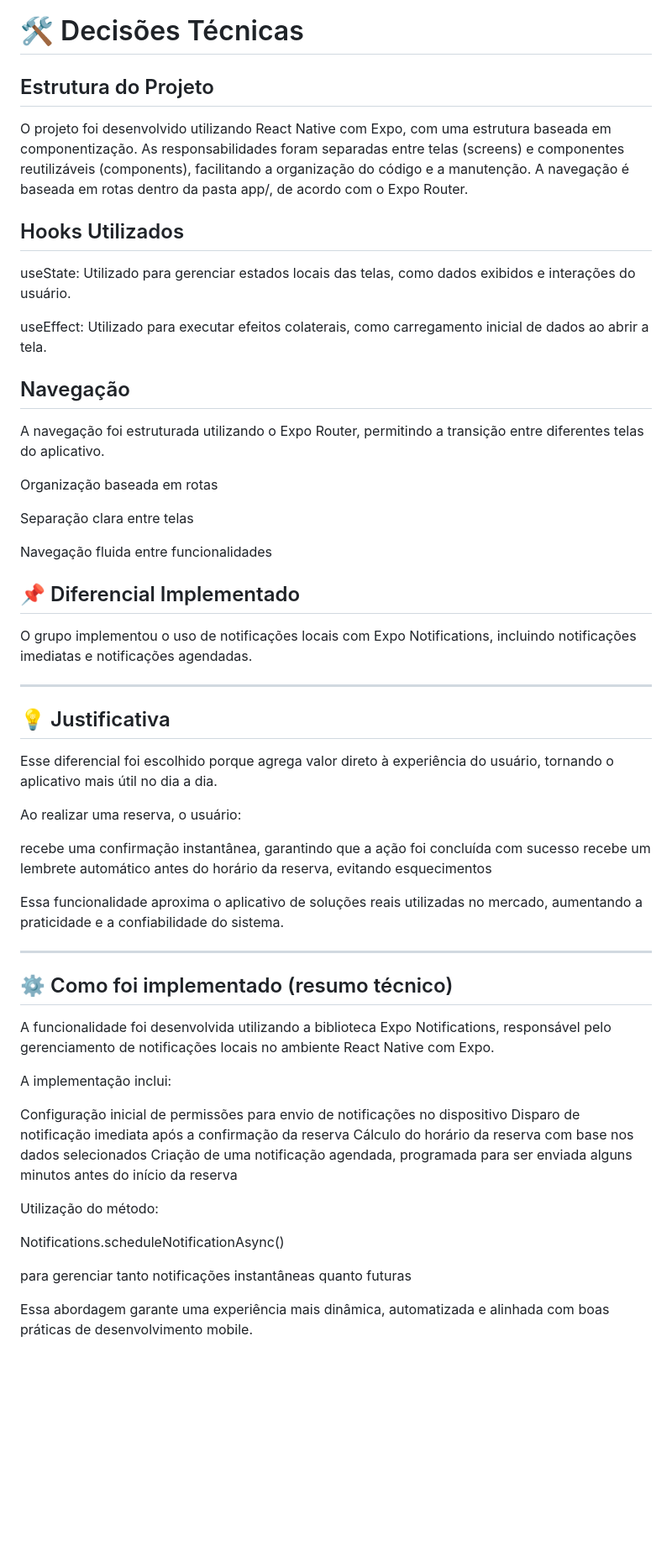
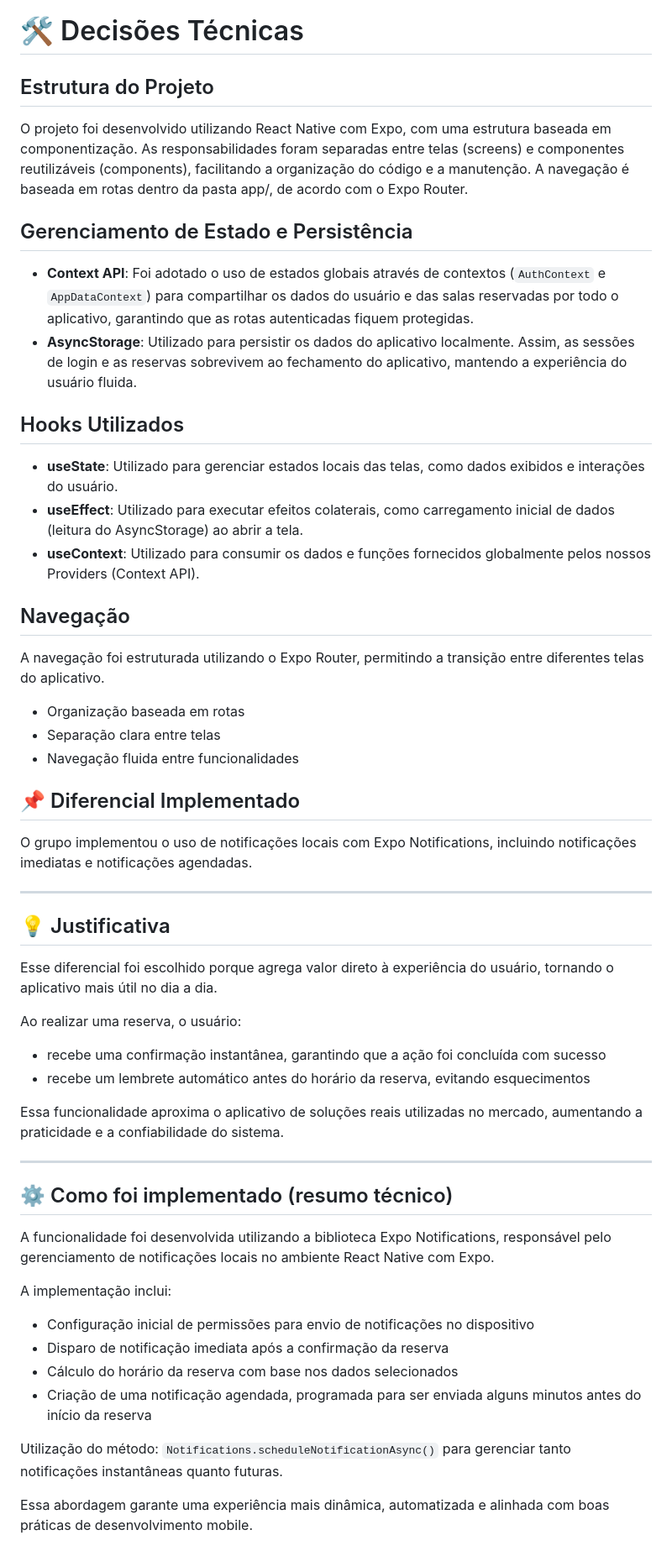
Before and after one commit to Gabriel-H182007/fiap-cpad-cp2-fiaproom-app, a Markdown page: README.md, the part around one of its changes. Shown at 84% size. Rendered like a GitHub page; blank space fills up the shorter version.

```diff
--- a/README.md
+++ b/README.md
@@ -81,61 +80,52 @@ Ou pressione a no terminal para abrir no emulador Android, ou i para o simulador
 
 
 # 🛠️ Decisões Técnicas
+
 ## Estrutura do Projeto
-
 O projeto foi desenvolvido utilizando React Native com Expo, com uma estrutura baseada em componentização. As responsabilidades foram separadas entre telas (screens) e componentes reutilizáveis (components), facilitando a organização do código e a manutenção. A navegação é baseada em rotas dentro da pasta app/, de acordo com o Expo Router.
 
+## Gerenciamento de Estado e Persistência
+* **Context API**: Foi adotado o uso de estados globais através de contextos (`AuthContext` e `AppDataContext`) para compartilhar os dados do usuário e das salas reservadas por todo o aplicativo, garantindo que as rotas autenticadas fiquem protegidas.
+* **AsyncStorage**: Utilizado para persistir os dados do aplicativo localmente. Assim, as sessões de login e as reservas sobrevivem ao fechamento do aplicativo, mantendo a experiência do usuário fluida.
+
 ## Hooks Utilizados
-
-useState: Utilizado para gerenciar estados locais das telas, como dados exibidos e interações do usuário.
-
-useEffect: Utilizado para executar efeitos colaterais, como carregamento inicial de dados ao abrir a tela.
+* **useState**: Utilizado para gerenciar estados locais das telas, como dados exibidos e interações do usuário.
+* **useEffect**: Utilizado para executar efeitos colaterais, como carregamento inicial de dados (leitura do AsyncStorage) ao abrir a tela.
+* **useContext**: Utilizado para consumir os dados e funções fornecidos globalmente pelos nossos Providers (Context API).
 
 ## Navegação
-
 A navegação foi estruturada utilizando o Expo Router, permitindo a transição entre diferentes telas do aplicativo.
-
-Organização baseada em rotas
-
-Separação clara entre telas
-
-Navegação fluida entre funcionalidades
+* Organização baseada em rotas
+* Separação clara entre telas
+* Navegação fluida entre funcionalidades
 
 ## 📌 Diferencial Implementado
-
 O grupo implementou o uso de notificações locais com Expo Notifications, incluindo notificações imediatas e notificações agendadas.
 
-------------------------------------------------------------------------------------------------------------------------------------
+---
 
 ## 💡 Justificativa
-
 Esse diferencial foi escolhido porque agrega valor direto à experiência do usuário, tornando o aplicativo mais útil no dia a dia.
 
 Ao realizar uma reserva, o usuário:
-
-recebe uma confirmação instantânea, garantindo que a ação foi concluída com sucesso
-recebe um lembrete automático antes do horário da reserva, evitando esquecimentos
+* recebe uma confirmação instantânea, garantindo que a ação foi concluída com sucesso
+* recebe um lembrete automático antes do horário da reserva, evitando esquecimentos
 
 Essa funcionalidade aproxima o aplicativo de soluções reais utilizadas no mercado, aumentando a praticidade e a confiabilidade do sistema.
 
-------------------------------------------------------------------------------------------------------------------------------------
+---
 
- ## ⚙️ Como foi implementado (resumo técnico)
-
+## ⚙️ Como foi implementado (resumo técnico)
 A funcionalidade foi desenvolvida utilizando a biblioteca Expo Notifications, responsável pelo gerenciamento de notificações locais no ambiente React Native com Expo.
 
 A implementação inclui:
-
-Configuração inicial de permissões para envio de notificações no dispositivo
-Disparo de notificação imediata após a confirmação da reserva
-Cálculo do horário da reserva com base nos dados selecionados
-Criação de uma notificação agendada, programada para ser enviada alguns minutos antes do início da reserva
+* Configuração inicial de permissões para envio de notificações no dispositivo
+* Disparo de notificação imediata após a confirmação da reserva
+* Cálculo do horário da reserva com base nos dados selecionados
+* Criação de uma notificação agendada, programada para ser enviada alguns minutos antes do início da reserva
 
 Utilização do método:
-
-Notifications.scheduleNotificationAsync()
-
-para gerenciar tanto notificações instantâneas quanto futuras
+`Notifications.scheduleNotificationAsync()` para gerenciar tanto notificações instantâneas quanto futuras.
 
 Essa abordagem garante uma experiência mais dinâmica, automatizada e alinhada com boas práticas de desenvolvimento mobile.
 
```
Also changed, not shown: other parts of README.md (+25 -30 lines).
